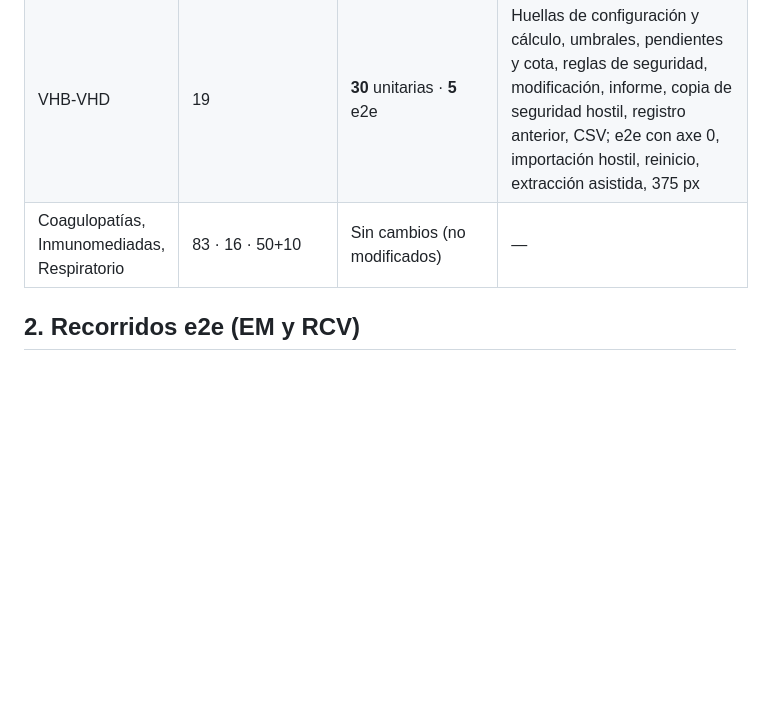
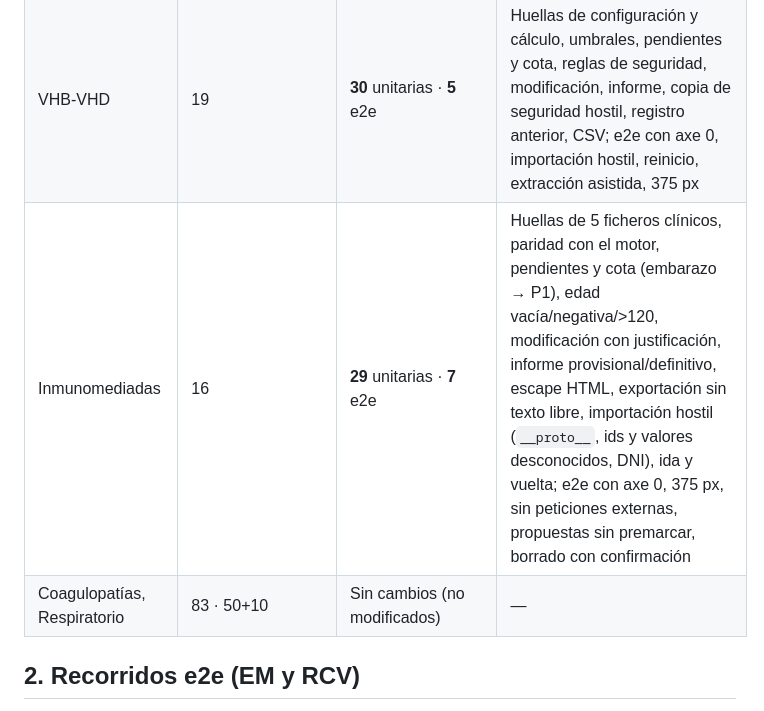
Before and after one commit to ramonmorillo/hub-estratificacionCMO, a Markdown page: docs/ECOSISTEMA_CMO_TESTS.md, the part around the change. Drawn GitHub-style; blank space fills up the shorter version.

Commit message:
Docs del ecosistema: Inmunomediadas adaptada
Co-Authored-By: Claude Sonnet 5.5 <noreply@anthropic.com>
Claude-Session: https://claude.ai/code/session_01Bc7wMxvVTF5EefuDPse197

```diff
--- a/docs/ECOSISTEMA_CMO_TESTS.md
+++ b/docs/ECOSISTEMA_CMO_TESTS.md
@@ -14,7 +14,8 @@ Todo lo que figura aquí se ejecutó el 2026-11-10 (Node 22, Chromium de Playwri
 | Migraña | 71 | **83** unitarias · **6** e2e | Huellas de `core.mjs`/`local-extractor.mjs`, fronteras 14/15 y 18/19, paridad en 300 casos, pendientes y cota, menor de 18, modificación, actuaciones, informe, importación hostil y formato anterior, CSV |
 | VIH | 50 | **68** unitarias · **4** e2e | Huellas de motor/configuración/analizador, paridad con el motor en 300 casos, propuestas sin confirmar, modificación, importación, estado corrupto, exportaciones sin texto libre, borrador, un solo clic en «Analizar» |
 | VHB-VHD | 19 | **30** unitarias · **5** e2e | Huellas de configuración y cálculo, umbrales, pendientes y cota, reglas de seguridad, modificación, informe, copia de seguridad hostil, registro anterior, CSV; e2e con axe 0, importación hostil, reinicio, extracción asistida, 375 px |
-| Coagulopatías, Inmunomediadas, Respiratorio | 83 · 16 · 50+10 | Sin cambios (no modificados) | — |
+| Inmunomediadas | 16 | **29** unitarias · **7** e2e | Huellas de 5 ficheros clínicos, paridad con el motor, pendientes y cota (embarazo → P1), edad vacía/negativa/>120, modificación con justificación, informe provisional/definitivo, escape HTML, exportación sin texto libre, importación hostil (`__proto__`, ids y valores desconocidos, DNI), ida y vuelta; e2e con axe 0, 375 px, sin peticiones externas, propuestas sin premarcar, borrado con confirmación |
+| Coagulopatías, Respiratorio | 83 · 50+10 | Sin cambios (no modificados) | — |
 
 ## 2. Recorridos e2e (EM y RCV)
 
```
Also changed, not shown: docs/ECOSISTEMA_CMO_FINAL_REPORT.md (+2 -2 lines), docs/ECOSISTEMA_CMO_PROGRESS.md (+2 -2 lines).
